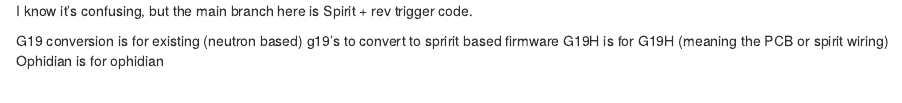
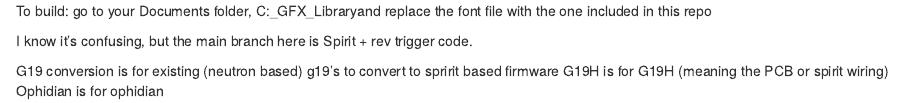
Before and after one commit to davidpyo/G19H, an R Markdown document (readme.rmd): the page in a window 1100 px wide, from its top. Rendered offline with R 4.5, knitr and Pandoc, with nearby package versions.

Commit message:
Update readme.rmd

```diff
--- a/readme.rmd
+++ b/readme.rmd
@@ -1,3 +1,5 @@
+To build: go to your Documents folder, C:\Users\USERNAME\Documents\Arduino\libraries\Adafruit_GFX_Library\Fonts and replace the font file with the one included in this repo
+
 I know it's confusing, but the main branch here is Spirit + rev trigger code.
 
 G19 conversion is for existing (neutron based) g19's to convert to spririt based firmware
```
